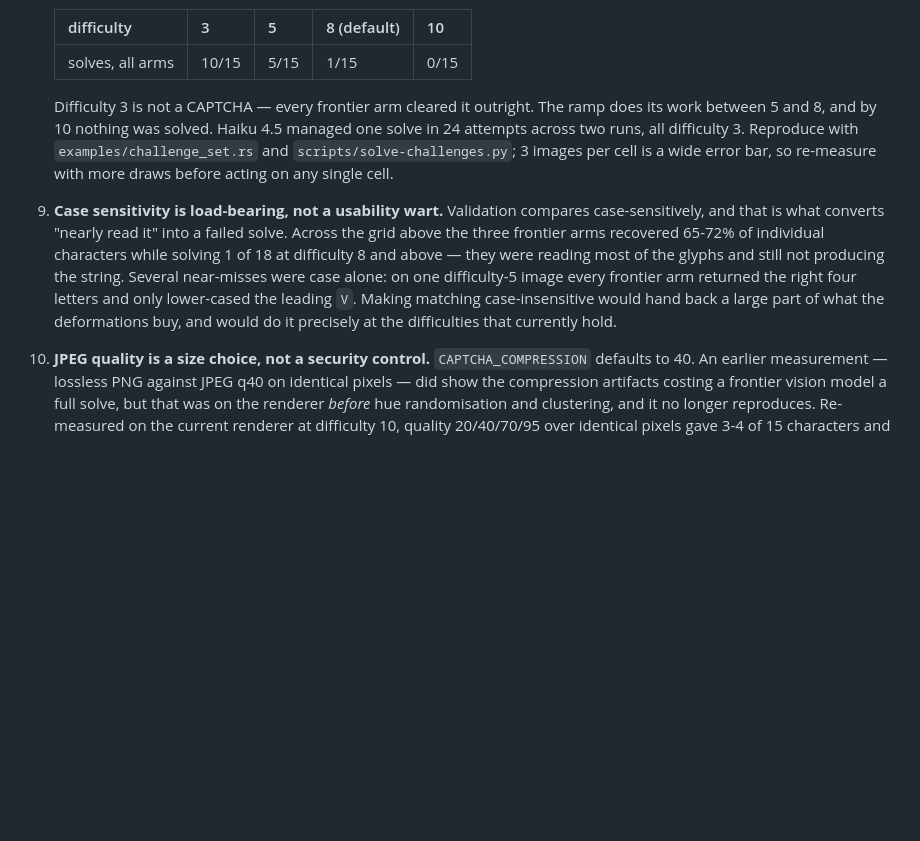
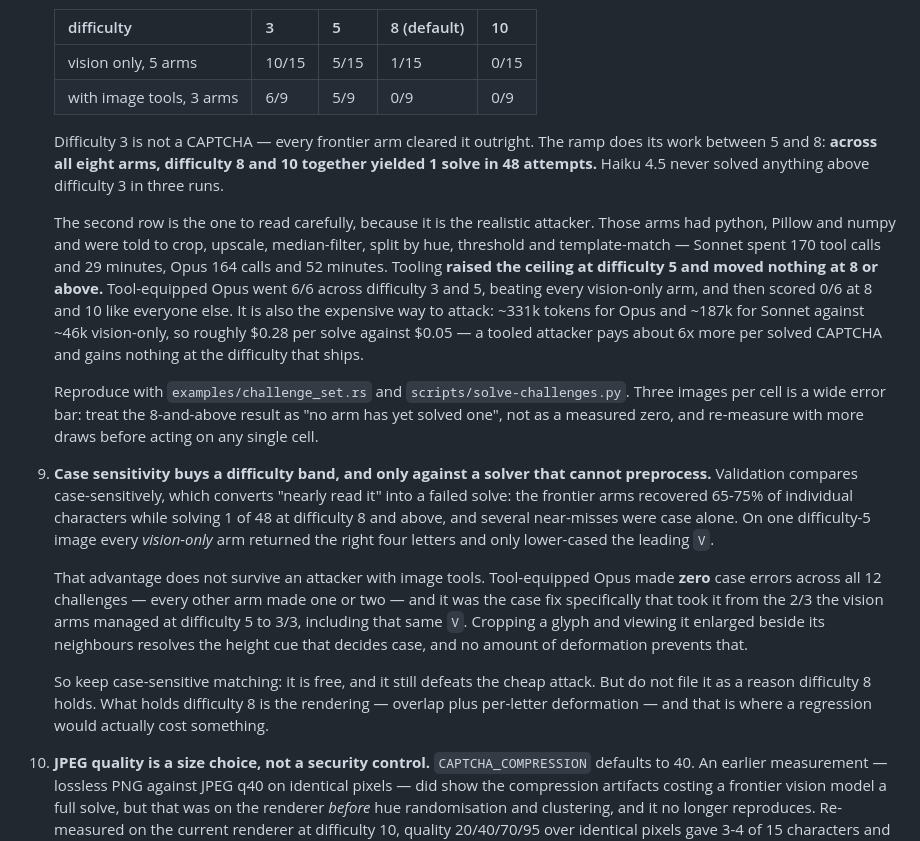
Before and after one commit to egeapak/captchapi, a Markdown page: .claude/CLAUDE.md, the part around the change. GitHub-like rendering; blank space fills up the shorter version.

Commit message:
docs(security): correct the case-sensitivity claim against a tooled attacker
The previous entry said case-sensitive matching was load-bearing at the
difficulties that hold. A second measurement shows that is only true of an
attacker who cannot preprocess the image, so the claim is narrowed to what
the evidence supports.

The same 12 challenges were re-run with three arms given python, Pillow and
numpy and told to crop, upscale, median-filter, split by hue, threshold and
template-match. Two results:

Tooling defeats the case defence outright. Tool-equipped Opus made zero case
errors across all 12 images where every other arm made one or two, and that
fix alone took it from the 2/3 the vision arms managed at difficulty 5 to
3/3 — including the image whose only error, for every vision-only arm, was
lower-casing a leading V. Cropping a glyph and viewing it enlarged beside its
neighbours resolves the height cue that decides case; deformation cannot
prevent that.

Tooling moves nothing at difficulty 8 or above: 0 of 18, against 1 of 30 for
the vision-only arms. Difficulty 8 and 10 together now stand at 1 solve in 48
attempts across eight arms. It is also the expensive attack — ~331k tokens for
Opus and ~187k for Sonnet against ~46k vision-only, roughly $0.28 per solve
against $0.05.

So case sensitivity stays (it is free and still beats the cheap attack) but is
no longer credited for difficulty 8 holding. The rendering is.

Co-Authored-By: Claude Opus 5 <noreply@anthropic.com>
Claude-Session: https://claude.ai/code/session_011ErUCeqDc76ihyJkuu9zgU

```diff
--- a/.claude/CLAUDE.md
+++ b/.claude/CLAUDE.md
@@ -379,20 +379,40 @@ cargo nextest run
 
    | difficulty | 3 | 5 | 8 (default) | 10 |
    |---|---|---|---|---|
-   | solves, all arms | 10/15 | 5/15 | 1/15 | 0/15 |
+   | vision only, 5 arms | 10/15 | 5/15 | 1/15 | 0/15 |
+   | with image tools, 3 arms | 6/9 | 5/9 | 0/9 | 0/9 |
 
    Difficulty 3 is not a CAPTCHA — every frontier arm cleared it outright. The ramp does its work
-   between 5 and 8, and by 10 nothing was solved. Haiku 4.5 managed one solve in 24 attempts across
-   two runs, all difficulty 3. Reproduce with `examples/challenge_set.rs` and
-   `scripts/solve-challenges.py`; 3 images per cell is a wide error bar, so re-measure with more
-   draws before acting on any single cell.
-9. **Case sensitivity is load-bearing, not a usability wart.** Validation compares case-sensitively,
-   and that is what converts "nearly read it" into a failed solve. Across the grid above the three
-   frontier arms recovered 65-72% of individual characters while solving 1 of 18 at difficulty 8
-   and above — they were reading most of the glyphs and still not producing the string. Several near-misses were
-   case alone: on one difficulty-5 image every frontier arm returned the right four letters and
-   only lower-cased the leading `V`. Making matching case-insensitive would hand back a large part
-   of what the deformations buy, and would do it precisely at the difficulties that currently hold.
+   between 5 and 8: **across all eight arms, difficulty 8 and 10 together yielded 1 solve in 48
+   attempts.** Haiku 4.5 never solved anything above difficulty 3 in three runs.
+
+   The second row is the one to read carefully, because it is the realistic attacker. Those arms had
+   python, Pillow and numpy and were told to crop, upscale, median-filter, split by hue, threshold
+   and template-match — Sonnet spent 170 tool calls and 29 minutes, Opus 164 calls and 52 minutes.
+   Tooling **raised the ceiling at difficulty 5 and moved nothing at 8 or above.** Tool-equipped Opus
+   went 6/6 across difficulty 3 and 5, beating every vision-only arm, and then scored 0/6 at 8 and
+   10 like everyone else. It is also the expensive way to attack: ~331k tokens for Opus and ~187k
+   for Sonnet against ~46k vision-only, so roughly $0.28 per solve against $0.05 — a tooled attacker
+   pays about 6x more per solved CAPTCHA and gains nothing at the difficulty that ships.
+
+   Reproduce with `examples/challenge_set.rs` and `scripts/solve-challenges.py`. Three images per
+   cell is a wide error bar: treat the 8-and-above result as "no arm has yet solved one", not as a
+   measured zero, and re-measure with more draws before acting on any single cell.
+9. **Case sensitivity buys a difficulty band, and only against a solver that cannot preprocess.**
+   Validation compares case-sensitively, which converts "nearly read it" into a failed solve: the
+   frontier arms recovered 65-75% of individual characters while solving 1 of 48 at difficulty 8 and
+   above, and several near-misses were case alone. On one difficulty-5 image every *vision-only* arm
+   returned the right four letters and only lower-cased the leading `V`.
+
+   That advantage does not survive an attacker with image tools. Tool-equipped Opus made **zero**
+   case errors across all 12 challenges — every other arm made one or two — and it was the case fix
+   specifically that took it from the 2/3 the vision arms managed at difficulty 5 to 3/3, including
+   that same `V`. Cropping a glyph and viewing it enlarged beside its neighbours resolves the height
+   cue that decides case, and no amount of deformation prevents that.
+
+   So keep case-sensitive matching: it is free, and it still defeats the cheap attack. But do not
+   file it as a reason difficulty 8 holds. What holds difficulty 8 is the rendering — overlap plus
+   per-letter deformation — and that is where a regression would actually cost something.
 10. **JPEG quality is a size choice, not a security control.** `CAPTCHA_COMPRESSION` defaults to 40.
    An earlier measurement — lossless PNG against JPEG q40 on identical pixels — did show the
    compression artifacts costing a frontier vision model a full solve, but that was on the
```
